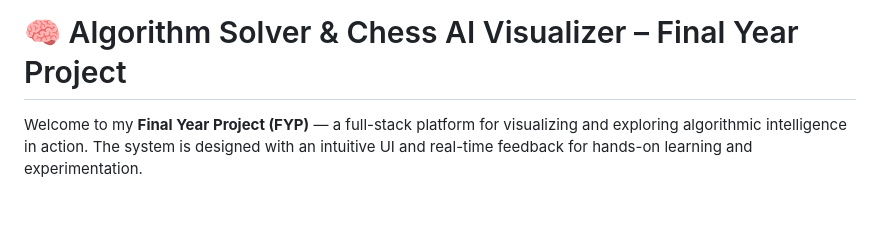
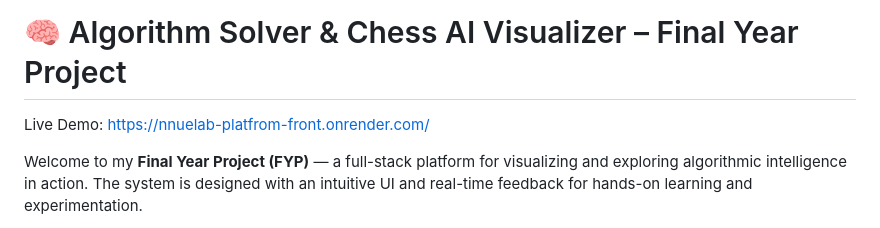
Before and after one commit to yanchikpiypiy/NnueLab-platfrom, a Markdown page: README.md, the part around the change. GitHub-like rendering; blank space fills up the shorter version.

Commit message:
readme improved

```diff
--- a/README.md
+++ b/README.md
@@ -1,4 +1,6 @@
 # 🧠 Algorithm Solver & Chess AI Visualizer – Final Year Project
+
+Live Demo: https://nnuelab-platfrom-front.onrender.com/
 
 Welcome to my **Final Year Project (FYP)** — a full-stack platform for visualizing and exploring algorithmic intelligence in action. The system is designed with an intuitive UI and real-time feedback for hands-on learning and experimentation.
 
```
